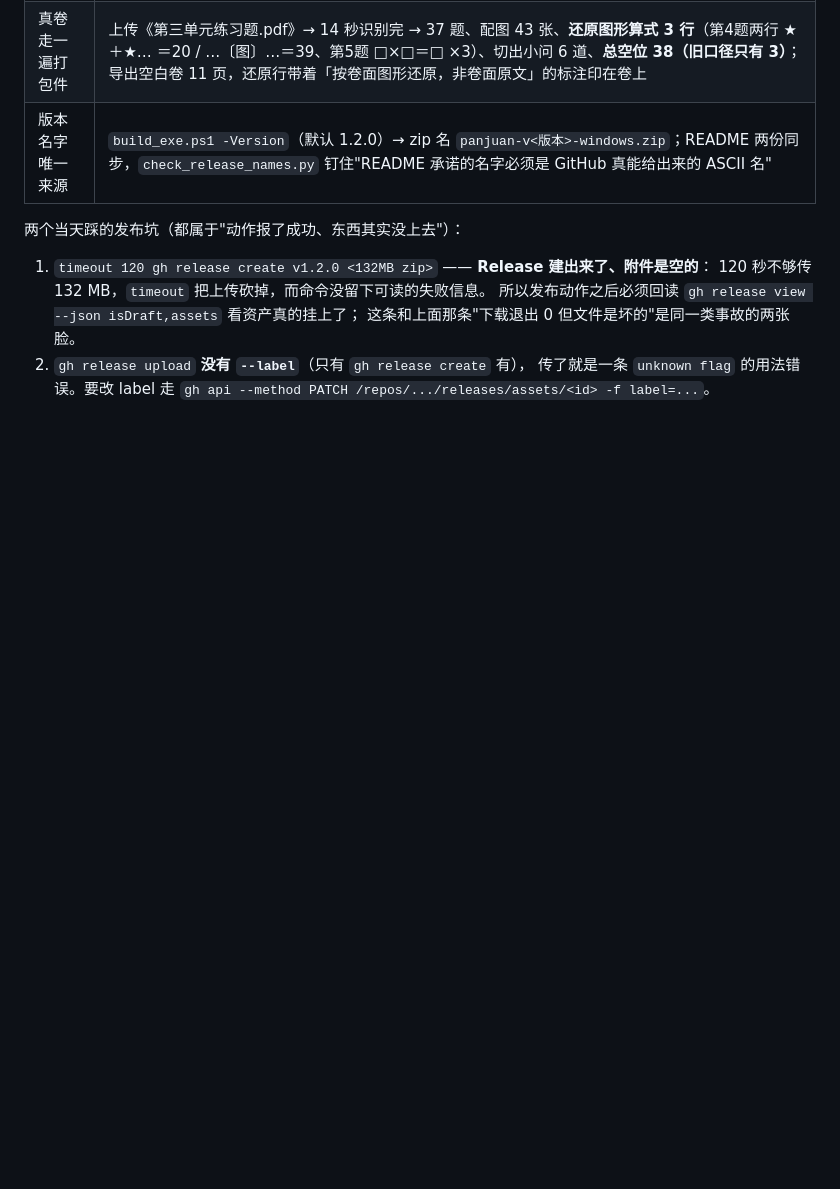
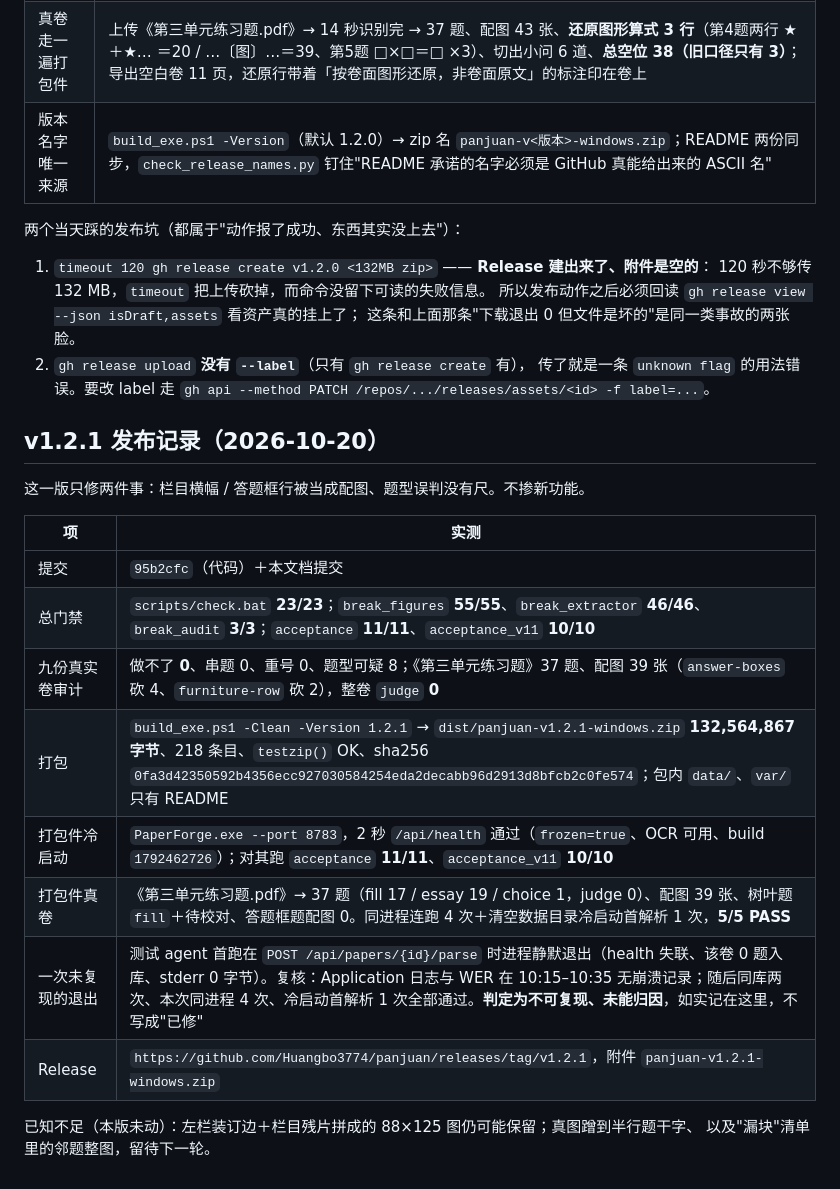
Before and after one commit to Huangbo3774/panjuan, a Markdown page: docs/打包与发布.md, the part around the change. Rendered like a GitHub page; blank space fills up the shorter version.

Commit message:
记录 v1.2.1 打包件实测与一次未复现退出

```diff
--- a/docs/打包与发布.md
+++ b/docs/打包与发布.md
@@ -165,3 +165,21 @@ py -3.11 tests\acceptance.py            # V1.0 十一条（含 100 页压力，
 2. `gh release upload` **没有 `--label`**（只有 `gh release create` 有），
    传了就是一条 `unknown flag` 的用法错误。要改 label 走
    `gh api --method PATCH /repos/.../releases/assets/<id> -f label=...`。
+
+## v1.2.1 发布记录（2026-10-20）
+
+这一版只修两件事：栏目横幅 / 答题框行被当成配图、题型误判没有尺。不掺新功能。
+
+| 项 | 实测 |
+|---|---|
+| 提交 | `95b2cfc`（代码）＋本文档提交 |
+| 总门禁 | `scripts/check.bat` **23/23**；`break_figures` **55/55**、`break_extractor` **46/46**、`break_audit` **3/3**；`acceptance` **11/11**、`acceptance_v11` **10/10** |
+| 九份真实卷审计 | 做不了 **0**、串题 0、重号 0、题型可疑 8；《第三单元练习题》37 题、配图 39 张（`answer-boxes` 砍 4、`furniture-row` 砍 2），整卷 `judge` **0** |
+| 打包 | `build_exe.ps1 -Clean -Version 1.2.1` → `dist/panjuan-v1.2.1-windows.zip` **132,564,867 字节**、218 条目、`testzip()` OK、sha256 `0fa3d42350592b4356ecc927030584254eda2decabb96d2913d8bfcb2c0fe574`；包内 `data/`、`var/` 只有 README |
+| 打包件冷启动 | `PaperForge.exe --port 8783`，2 秒 `/api/health` 通过（`frozen=true`、OCR 可用、build `1792462726`）；对其跑 `acceptance` **11/11**、`acceptance_v11` **10/10** |
+| 打包件真卷 | 《第三单元练习题.pdf》→ 37 题（fill 17 / essay 19 / choice 1，judge 0）、配图 39 张、树叶题 `fill`＋待校对、答题框题配图 0。同进程连跑 4 次＋清空数据目录冷启动首解析 1 次，**5/5 PASS** |
+| 一次未复现的退出 | 测试 agent 首跑在 `POST /api/papers/{id}/parse` 时进程静默退出（health 失联、该卷 0 题入库、stderr 0 字节）。复核：Application 日志与 WER 在 10:15–10:35 无崩溃记录；随后同库两次、本次同进程 4 次、冷启动首解析 1 次全部通过。**判定为不可复现、未能归因**，如实记在这里，不写成"已修" |
+| Release | `https://github.com/Huangbo3774/panjuan/releases/tag/v1.2.1`，附件 `panjuan-v1.2.1-windows.zip` |
+
+已知不足（本版未动）：左栏装订边＋栏目残片拼成的 88×125 图仍可能保留；真图蹭到半行题干字、
+以及"漏块"清单里的邻题整图，留待下一轮。
```
